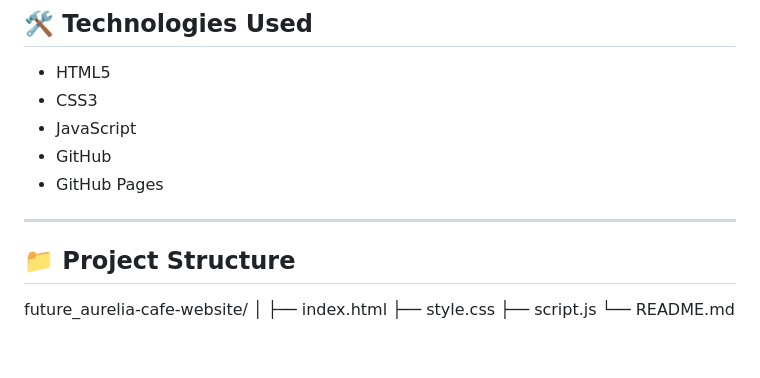
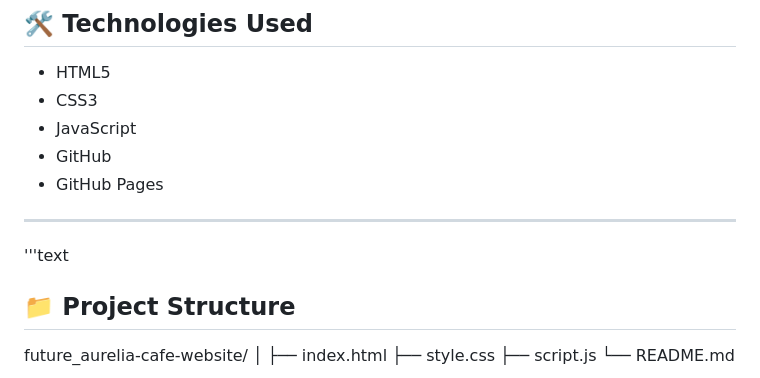
Before and after one commit to divyabanuka/future_aurelia-cafe-website, a Markdown page: README.md, the part around the change. Drawn GitHub-style; blank space fills up the shorter version.

```diff
--- a/README.md
+++ b/README.md
@@ -84,6 +84,7 @@ The website provides a professional online presence for a café and makes import
 - GitHub Pages
 
 ---
+'''text
 
 ## 📁 Project Structure
 
```
